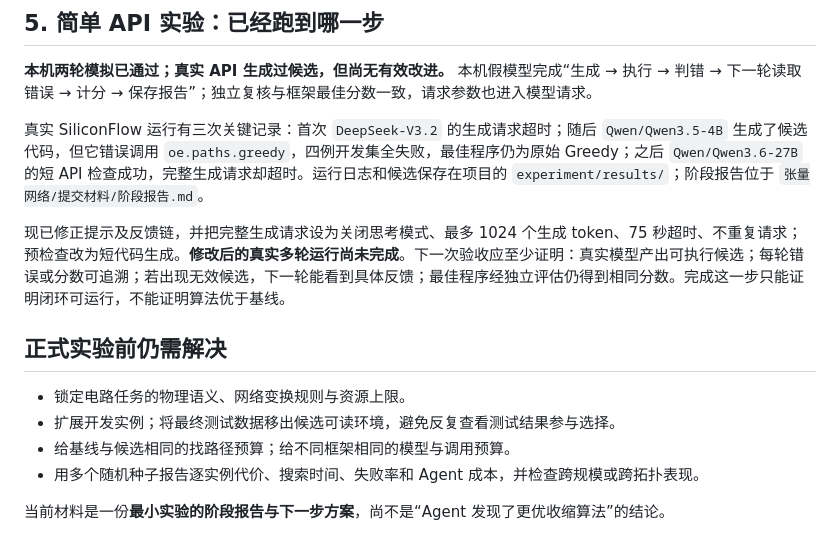
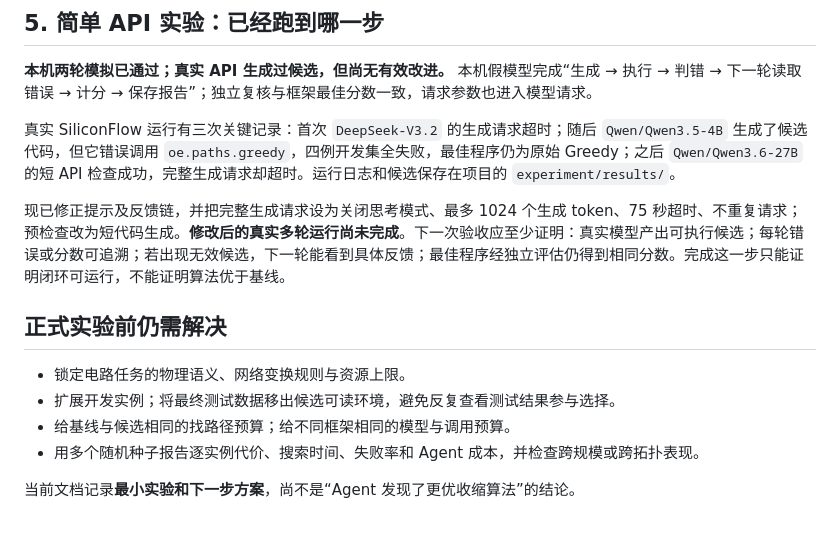
Before and after one commit to Ferrari-72/agent-for-R, a Markdown page: 张量网络/完整设计.md, the part around the change. GitHub-like rendering.

Commit message:
Remove submission links from project documentation

```diff
--- a/张量网络/完整设计.md
+++ b/张量网络/完整设计.md
@@ -66,7 +66,7 @@
 
 **本机两轮模拟已通过；真实 API 生成过候选，但尚无有效改进。** 本机假模型完成“生成 → 执行 → 判错 → 下一轮读取错误 → 计分 → 保存报告”；独立复核与框架最佳分数一致，请求参数也进入模型请求。
 
-真实 SiliconFlow 运行有三次关键记录：首次 `DeepSeek-V3.2` 的生成请求超时；随后 `Qwen/Qwen3.5-4B` 生成了候选代码，但它错误调用 `oe.paths.greedy`，四例开发集全失败，最佳程序仍为原始 Greedy；之后 `Qwen/Qwen3.6-27B` 的短 API 检查成功，完整生成请求却超时。运行日志和候选保存在项目的 `experiment/results/`；阶段报告位于 `张量网络/提交材料/阶段报告.md`。
+真实 SiliconFlow 运行有三次关键记录：首次 `DeepSeek-V3.2` 的生成请求超时；随后 `Qwen/Qwen3.5-4B` 生成了候选代码，但它错误调用 `oe.paths.greedy`，四例开发集全失败，最佳程序仍为原始 Greedy；之后 `Qwen/Qwen3.6-27B` 的短 API 检查成功，完整生成请求却超时。运行日志和候选保存在项目的 `experiment/results/`。
 
 现已修正提示及反馈链，并把完整生成请求设为关闭思考模式、最多 1024 个生成 token、75 秒超时、不重复请求；预检查改为短代码生成。**修改后的真实多轮运行尚未完成**。下一次验收应至少证明：真实模型产出可执行候选；每轮错误或分数可追溯；若出现无效候选，下一轮能看到具体反馈；最佳程序经独立评估仍得到相同分数。完成这一步只能证明闭环可运行，不能证明算法优于基线。
 
@@ -77,4 +77,4 @@
 - 给基线与候选相同的找路径预算；给不同框架相同的模型与调用预算。
 - 用多个随机种子报告逐实例代价、搜索时间、失败率和 Agent 成本，并检查跨规模或跨拓扑表现。
 
-当前材料是一份**最小实验的阶段报告与下一步方案**，尚不是“Agent 发现了更优收缩算法”的结论。
+当前文档记录**最小实验和下一步方案**，尚不是“Agent 发现了更优收缩算法”的结论。
```
